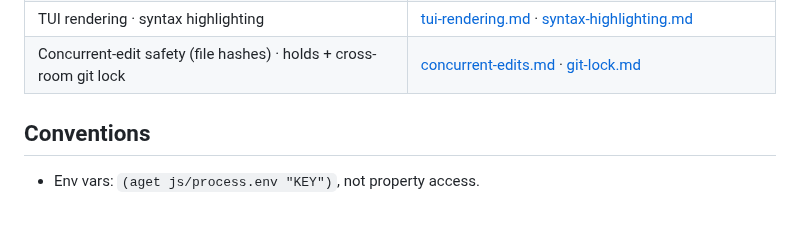
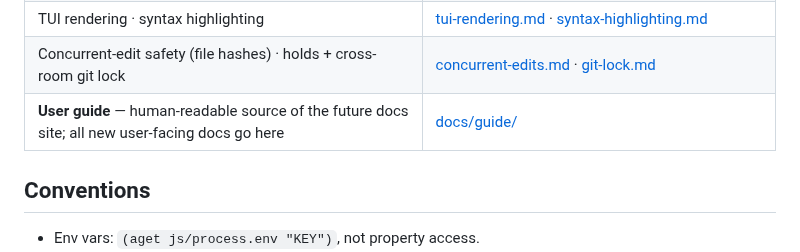
Before and after one commit to floscr/xi, a Markdown page: AGENTS.md, the part around the change. GitHub-like rendering; blank space fills up the shorter version.

Commit message:
docs(guide): start the user guide with a projects page
docs/ is contributor reference; the guide is the human-readable source
the docs site will be generated from, so new user-facing docs go there.

```diff
--- a/AGENTS.md
+++ b/AGENTS.md
@@ -119,6 +119,7 @@ docs/            see the index below
 | Web client · offline · UI components · demo | [web-client.md](docs/web-client.md) · [web-offline.md](docs/web-offline.md) · [frontend.md](docs/frontend.md) · [demo.md](docs/demo.md) |
 | TUI rendering · syntax highlighting | [tui-rendering.md](docs/tui-rendering.md) · [syntax-highlighting.md](docs/syntax-highlighting.md) |
 | Concurrent-edit safety (file hashes) · holds + cross-room git lock | [concurrent-edits.md](docs/concurrent-edits.md) · [git-lock.md](docs/git-lock.md) |
+| **User guide** — human-readable source of the future docs site; all new user-facing docs go here | [docs/guide/](docs/guide/README.md) |
 
 ## Conventions
 
```
Also changed, not shown: docs/guide/README.md (added, +90 -0 lines), docs/guide/projects.md (added, +178 -0 lines).
